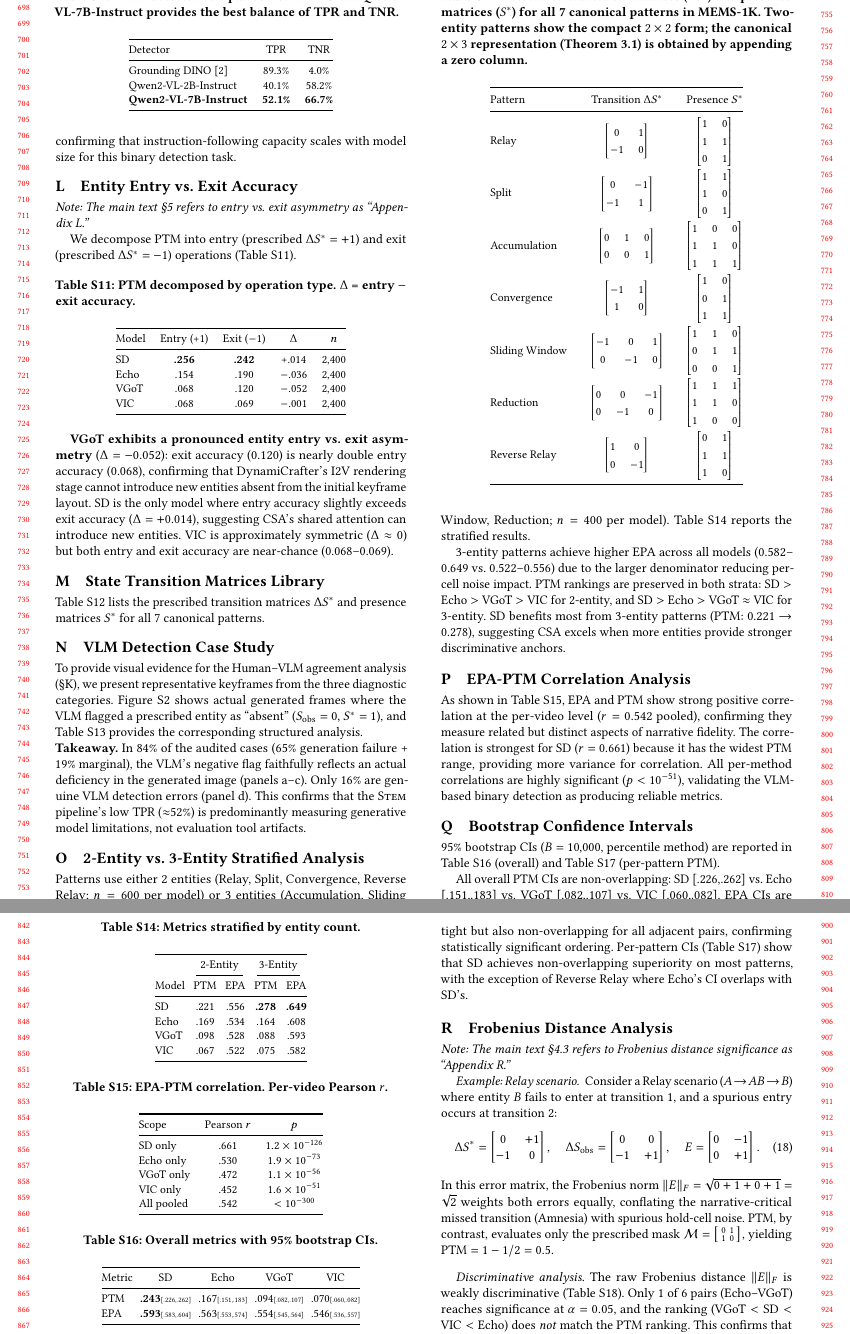
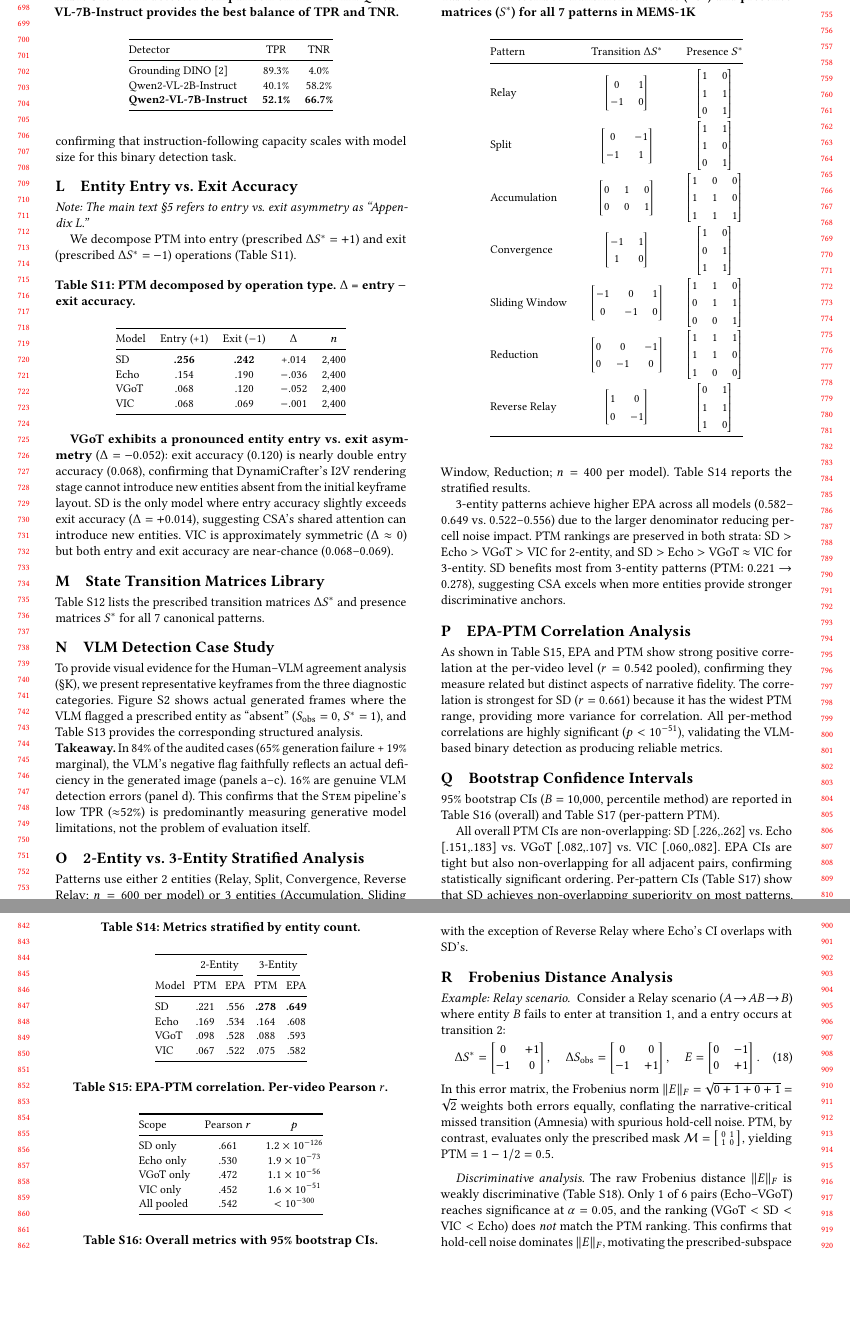
Before and after one commit to merrybabyxmas-paper/PAPER_DIAGONAL-Density-Normalized-Cross-Modal-Alignment-for-Multi-Shot-Video-Narrative-Evaluation, a LaTeX paper (supplementary.tex): two parts of pages 7 and 8 of 12, joined at a grey line, cut so that both start at the same text, the shorter picture padded with empty space. Compiled offline with pdfLaTeX.

Commit message:
Updates from Overleaf

```diff
--- a/supplementary.tex
+++ b/supplementary.tex
@@ -707,7 +707,7 @@ VIC is approximately symmetric ($\Delta \approx 0$) but both entry and exit accu
 Table~\ref{tab:delta_s} lists the prescribed transition matrices $\Delta S^*$ and presence matrices $S^*$ for all 7 canonical patterns.
 
 \begin{table}[ht]
-\caption{Prescribed transition matrices ($\Delta S^*$) and presence matrices ($S^*$) for all 7 canonical patterns in MEMS-1K. Two-entity patterns show the compact $2 \times 2$ form; the canonical $2 \times 3$ representation (Theorem~3.1) is obtained by appending a zero column.}
+\caption{Prescribed transition matrices ($\Delta S^*$) and presence matrices ($S^*$) for all 7 patterns in MEMS-1K}
 \label{tab:delta_s}
 \centering
 \small
@@ -804,7 +804,7 @@ Panel & Category & Prescribed Entity & VLM Says & Human Says & Description \\
 \end{tabular}
 \end{table*}
 
-\noindent\textbf{Takeaway.} In 84\% of the audited cases (65\% generation failure + 19\% marginal), the VLM's negative flag faithfully reflects an actual deficiency in the generated image (panels a--c). Only 16\% are genuine VLM detection errors (panel d). This confirms that the \stem{} pipeline's low TPR ($\approx$52\%) is predominantly measuring generative model limitations, not evaluation tool artifacts.
+\noindent\textbf{Takeaway.} In 84\% of the audited cases (65\% generation failure + 19\% marginal), the VLM's negative flag faithfully reflects an actual deficiency in the generated image (panels a--c). 16\% are genuine VLM detection errors (panel d). This confirms that the \stem{} pipeline's low TPR ($\approx$52\%) is predominantly measuring generative model limitations, not the problem of evaluation itself.
 
 
 %% ============================================================
@@ -921,10 +921,10 @@ Per-pattern CIs (Table~\ref{tab:bootstrap_pattern}) show that SD achieves non-ov
 \label{app:frobenius}
 %% ============================================================
 
-\noindent\emph{Note: The main text \S4.3 refers to Frobenius distance significance as ``Appendix~R.''}
+
 
 \emph{Example: Relay scenario.}\;
-Consider a Relay scenario ($A \!\to\! AB \!\to\! B$) where entity $B$ fails to enter at transition~1, and a spurious entry occurs at transition~2:
+Consider a Relay scenario ($A \!\to\! AB \!\to\! B$) where entity $B$ fails to enter at transition~1, and a entry occurs at transition~2:
 \begin{equation}
     \Delta S^* = \begin{bmatrix} 0 & +1 \\ -1 & 0 \end{bmatrix}, \quad
     \Delta S_\text{obs} = \begin{bmatrix} 0 & 0 \\ -1 & +1 \end{bmatrix}, \quad
```
